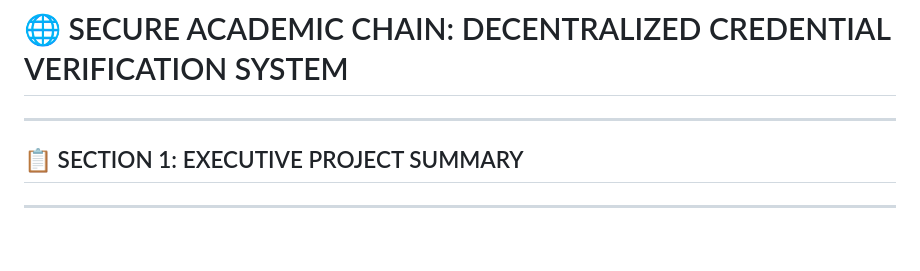
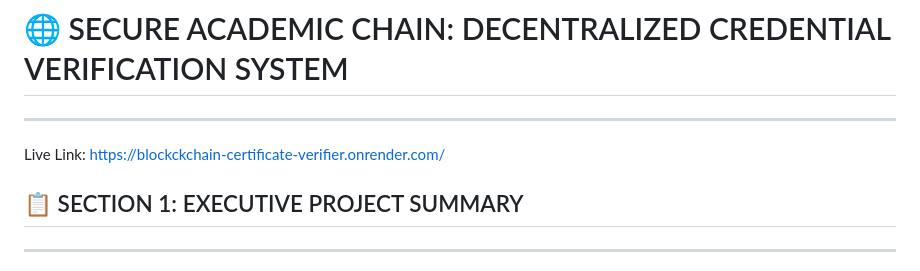
Before and after one commit to MalarkodiTT/Blockckchain-Certificate_Verifier, a Markdown page: README.md, the part around the change. GitHub-like rendering; blank space fills up the shorter version.

```diff
--- a/README.md
+++ b/README.md
@@ -1,5 +1,8 @@
 # 🌐 SECURE ACADEMIC CHAIN: DECENTRALIZED CREDENTIAL VERIFICATION SYSTEM
-_______________________________________________________________________________
+------------------------------------------------------------------------------
+
+Live Link: https://blockckchain-certificate-verifier.onrender.com/
+
 
 ## 📋 SECTION 1: EXECUTIVE PROJECT SUMMARY
 --------------------------------------------------------------------------------
```
